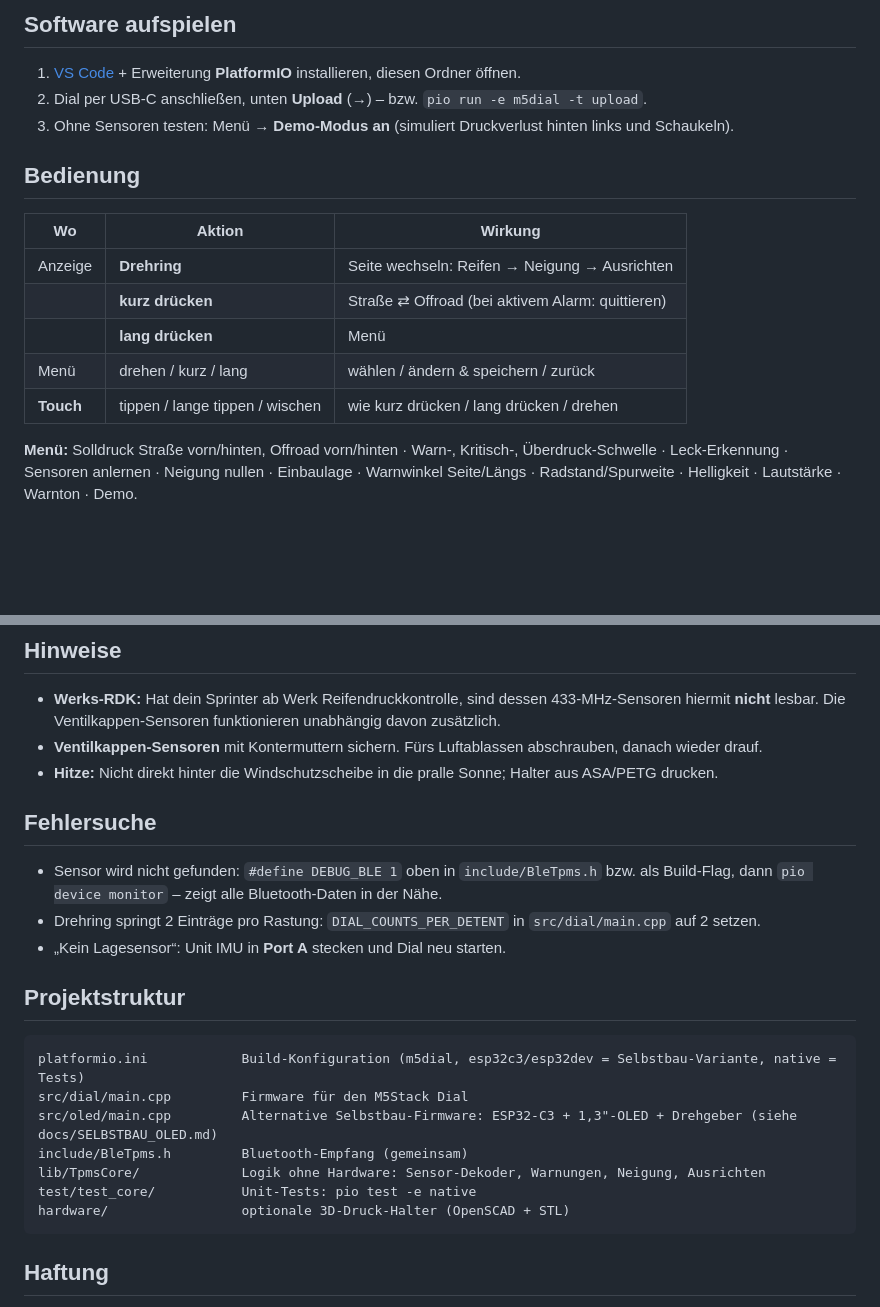
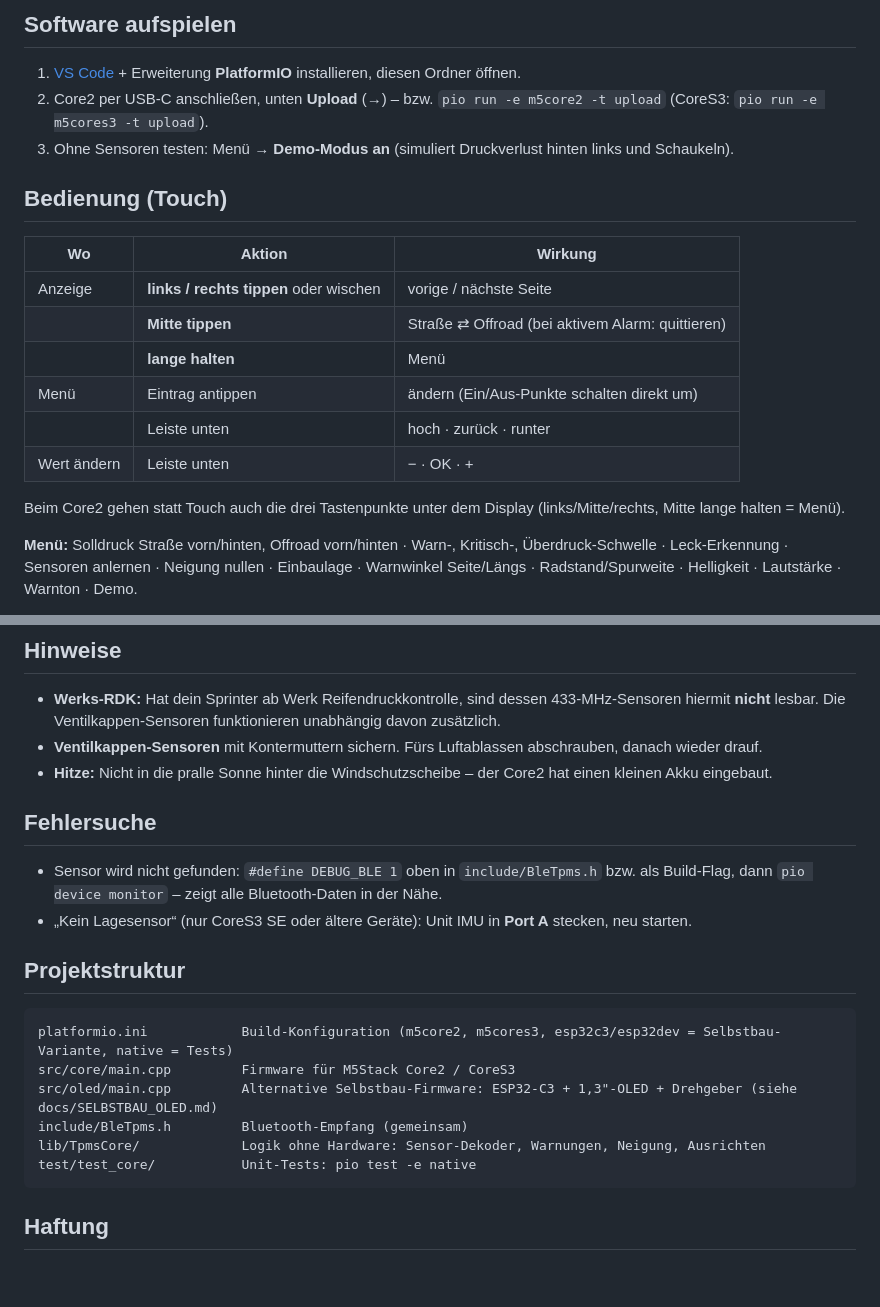
Before and after one commit to Ranji1908/Reifendruck-Display-Arduino, a Markdown page: README.md, 2 parts joined by grey strips. Rendered like a GitHub page; blank space fills up the shorter version.

````diff
--- a/README.md
+++ b/README.md
@@ -27,18 +31,23 @@ Die Sensoren senden Druck, Temperatur und Batterie per Bluetooth; der Dial hört
 ## Software aufspielen
 
 1. [VS Code](https://code.visualstudio.com/) + Erweiterung **PlatformIO** installieren, diesen Ordner öffnen.
-2. Dial per USB-C anschließen, unten **Upload** (→) – bzw. `pio run -e m5dial -t upload`.
+2. Core2 per USB-C anschließen, unten **Upload** (→) – bzw. `pio run -e m5core2 -t upload`
+   (CoreS3: `pio run -e m5cores3 -t upload`).
 3. Ohne Sensoren testen: Menü → **Demo-Modus an** (simuliert Druckverlust hinten links und Schaukeln).
 
-## Bedienung
+## Bedienung (Touch)
 
 | Wo | Aktion | Wirkung |
 |---|---|---|
-| Anzeige | **Drehring** | Seite wechseln: Reifen → Neigung → Ausrichten |
-| | **kurz drücken** | Straße ⇄ Offroad (bei aktivem Alarm: quittieren) |
-| | **lang drücken** | Menü |
-| Menü | drehen / kurz / lang | wählen / ändern & speichern / zurück |
-| **Touch** | tippen / lange tippen / wischen | wie kurz drücken / lang drücken / drehen |
+| Anzeige | **links / rechts tippen** oder wischen | vorige / nächste Seite |
+| | **Mitte tippen** | Straße ⇄ Offroad (bei aktivem Alarm: quittieren) |
+| | **lange halten** | Menü |
+| Menü | Eintrag antippen | ändern (Ein/Aus-Punkte schalten direkt um) |
+| | Leiste unten | hoch · zurück · runter |
+| Wert ändern | Leiste unten | − · OK · + |
+
+Beim Core2 gehen statt Touch auch die drei Tastenpunkte unter dem Display (links/Mitte/rechts,
+Mitte lange halten = Menü).
 
 **Menü:** Solldruck Straße vorn/hinten, Offroad vorn/hinten · Warn-, Kritisch-, Überdruck-Schwelle ·
 Leck-Erkennung · Sensoren anlernen · Neigung nullen · Einbaulage · Warnwinkel Seite/Längs ·
@@ -78,25 +87,23 @@ Radstand/Spurweite · Helligkeit · Lautstärke · Warnton · Demo.
 - **Werks-RDK:** Hat dein Sprinter ab Werk Reifendruckkontrolle, sind dessen 433-MHz-Sensoren hiermit
   **nicht** lesbar. Die Ventilkappen-Sensoren funktionieren unabhängig davon zusätzlich.
 - **Ventilkappen-Sensoren** mit Kontermuttern sichern. Fürs Luftablassen abschrauben, danach wieder drauf.
-- **Hitze:** Nicht direkt hinter die Windschutzscheibe in die pralle Sonne; Halter aus ASA/PETG drucken.
+- **Hitze:** Nicht in die pralle Sonne hinter die Windschutzscheibe – der Core2 hat einen kleinen Akku eingebaut.
 
 ## Fehlersuche
 
 - Sensor wird nicht gefunden: `#define DEBUG_BLE 1` oben in `include/BleTpms.h` bzw. als Build-Flag,
   dann `pio device monitor` – zeigt alle Bluetooth-Daten in der Nähe.
-- Drehring springt 2 Einträge pro Rastung: `DIAL_COUNTS_PER_DETENT` in `src/dial/main.cpp` auf 2 setzen.
-- „Kein Lagesensor“: Unit IMU in **Port A** stecken und Dial neu starten.
+- „Kein Lagesensor“ (nur CoreS3 SE oder ältere Geräte): Unit IMU in **Port A** stecken, neu starten.
 
 ## Projektstruktur
 
 ```
-platformio.ini            Build-Konfiguration (m5dial, esp32c3/esp32dev = Selbstbau-Variante, native = Tests)
-src/dial/main.cpp         Firmware für den M5Stack Dial
+platformio.ini            Build-Konfiguration (m5core2, m5cores3, esp32c3/esp32dev = Selbstbau-Variante, native = Tests)
+src/core/main.cpp         Firmware für M5Stack Core2 / CoreS3
 src/oled/main.cpp         Alternative Selbstbau-Firmware: ESP32-C3 + 1,3"-OLED + Drehgeber (siehe docs/SELBSTBAU_OLED.md)
 include/BleTpms.h         Bluetooth-Empfang (gemeinsam)
 lib/TpmsCore/             Logik ohne Hardware: Sensor-Dekoder, Warnungen, Neigung, Ausrichten
 test/test_core/           Unit-Tests: pio test -e native
-hardware/                 optionale 3D-Druck-Halter (OpenSCAD + STL)
 ```
 
 ## Haftung
````
Also changed, not shown: other parts of README.md (+14 -10 lines), TEILELISTE.md (+40 -46 lines), docs/SELBSTBAU_OLED.md (+1 -1 lines), hardware/README.md (deleted, +0 -69 lines), docs/bilder/vorschau_alarm.png (added), docs/bilder/vorschau_reifen.png (added), 13 other files.
